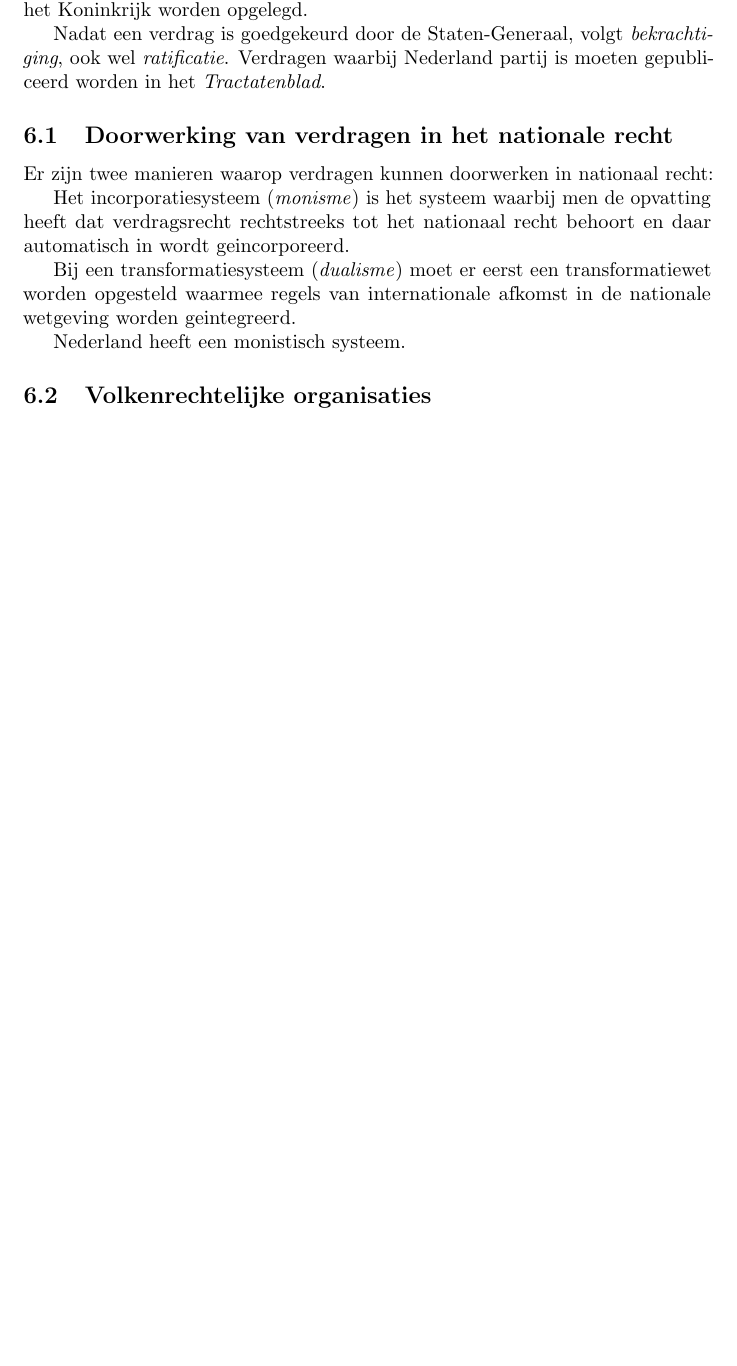
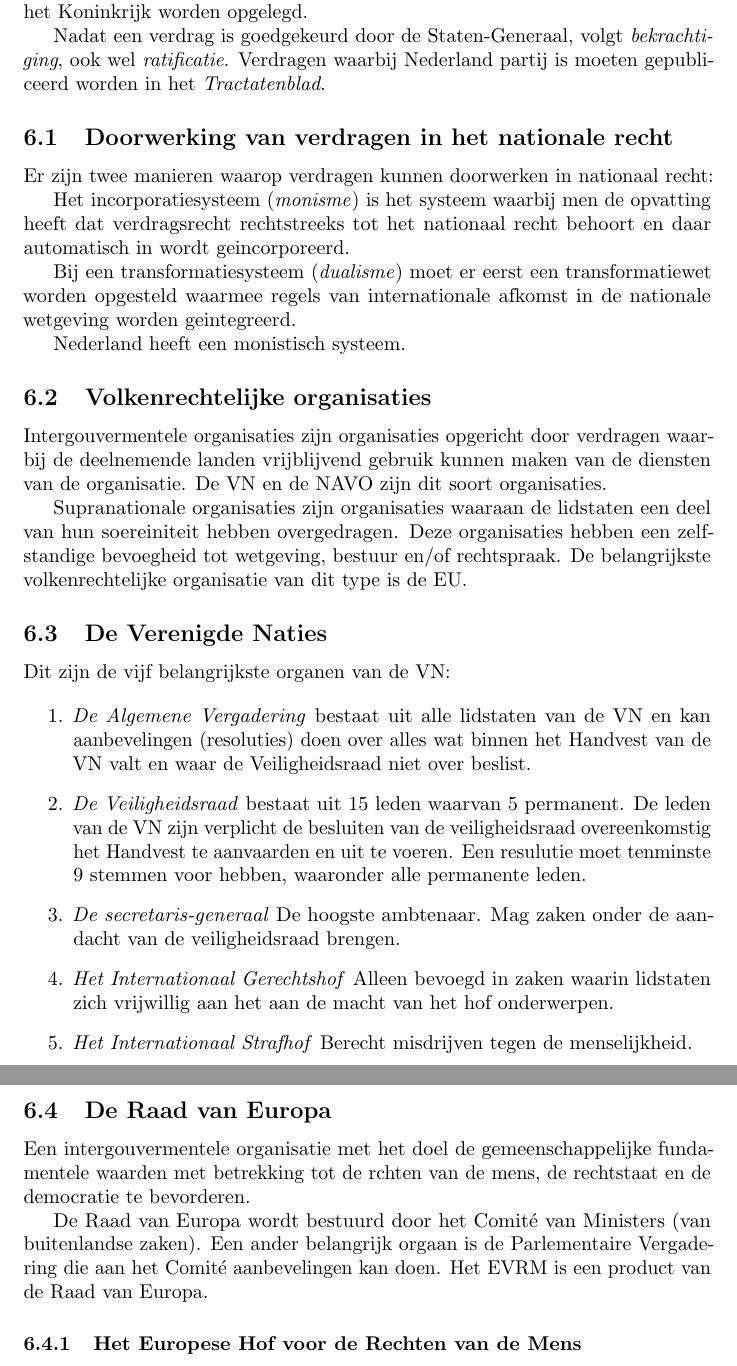
Before and after one commit to thomwiggers/samenvattingen, a LaTeX document (inleidingrechtswetenchap/samenvatting.tex): part of page 15 of 15 before the commit and two parts of pages 15 and 16 of 16 after it, the two joined at a grey line, cut so that both start at the same text, the shorter picture padded with empty space. Compiled offline with pdfLaTeX.

Commit message:
klaar voor vandaag

```diff
--- a/inleidingrechtswetenchap/samenvatting.tex
+++ b/inleidingrechtswetenchap/samenvatting.tex
@@ -727,7 +727,52 @@ Nederland heeft een monistisch systeem.
 
 \subsection{Volkenrechtelijke organisaties}
 
+Intergouvermentele organisaties zijn organisaties opgericht door verdragen waarbij
+de deelnemende landen vrijblijvend gebruik kunnen maken van de diensten van de
+organisatie. De VN en de NAVO zijn dit soort organisaties.
 
+Supranationale organisaties zijn organisaties waaraan de lidstaten een deel van
+hun soereiniteit hebben overgedragen. Deze organisaties hebben een zelfstandige
+bevoegheid tot wetgeving, bestuur en/of rechtspraak. De belangrijkste volkenrechtelijke
+organisatie van dit type is de EU.
+
+\subsection{De Verenigde Naties}
+
+Dit zijn de vijf belangrijkste organen van de VN:
+
+\begin{enumerate}
+
+  \item \emph{De Algemene Vergadering} bestaat uit alle lidstaten van de VN en
+    kan aanbevelingen (resoluties) doen over alles wat binnen het Handvest van
+    de VN valt en waar de Veiligheidsraad niet over beslist.
+
+  \item \emph{De Veiligheidsraad} bestaat uit 15 leden waarvan 5 permanent. De
+    leden van de VN zijn verplicht de besluiten van de veiligheidsraad
+    overeenkomstig het Handvest te aanvaarden en uit te voeren. Een resulutie
+    moet tenminste 9 stemmen voor hebben, waaronder alle permanente leden.
+
+  \item \emph{De secretaris-generaal} De hoogste ambtenaar. Mag zaken onder de
+    aandacht van de veiligheidsraad brengen.
+
+  \item \emph{Het Internationaal Gerechtshof} Alleen bevoegd in zaken waarin
+    lidstaten zich vrijwillig aan het aan de macht van het hof onderwerpen.
+
+  \item \emph{Het Internationaal Strafhof} Berecht misdrijven tegen de
+    menselijkheid.
+\end{enumerate}
+
+\subsection{De Raad van Europa}
+
+Een intergouvermentele organisatie met het doel de gemeenschappelijke
+fundamentele waarden met betrekking tot de rchten van de mens, de rechtstaat en
+de democratie te bevorderen.
+
+De Raad van Europa wordt bestuurd door het Comit\'e van Ministers (van
+buitenlandse zaken). Een ander belangrijk orgaan is de Parlementaire
+Vergadering die aan het Comit\'e aanbevelingen kan doen. Het EVRM is een
+product van de Raad van Europa.
+
+\subsubsection{Het Europese Hof voor de Rechten van de Mens}
 
 
 \end{document}
```
